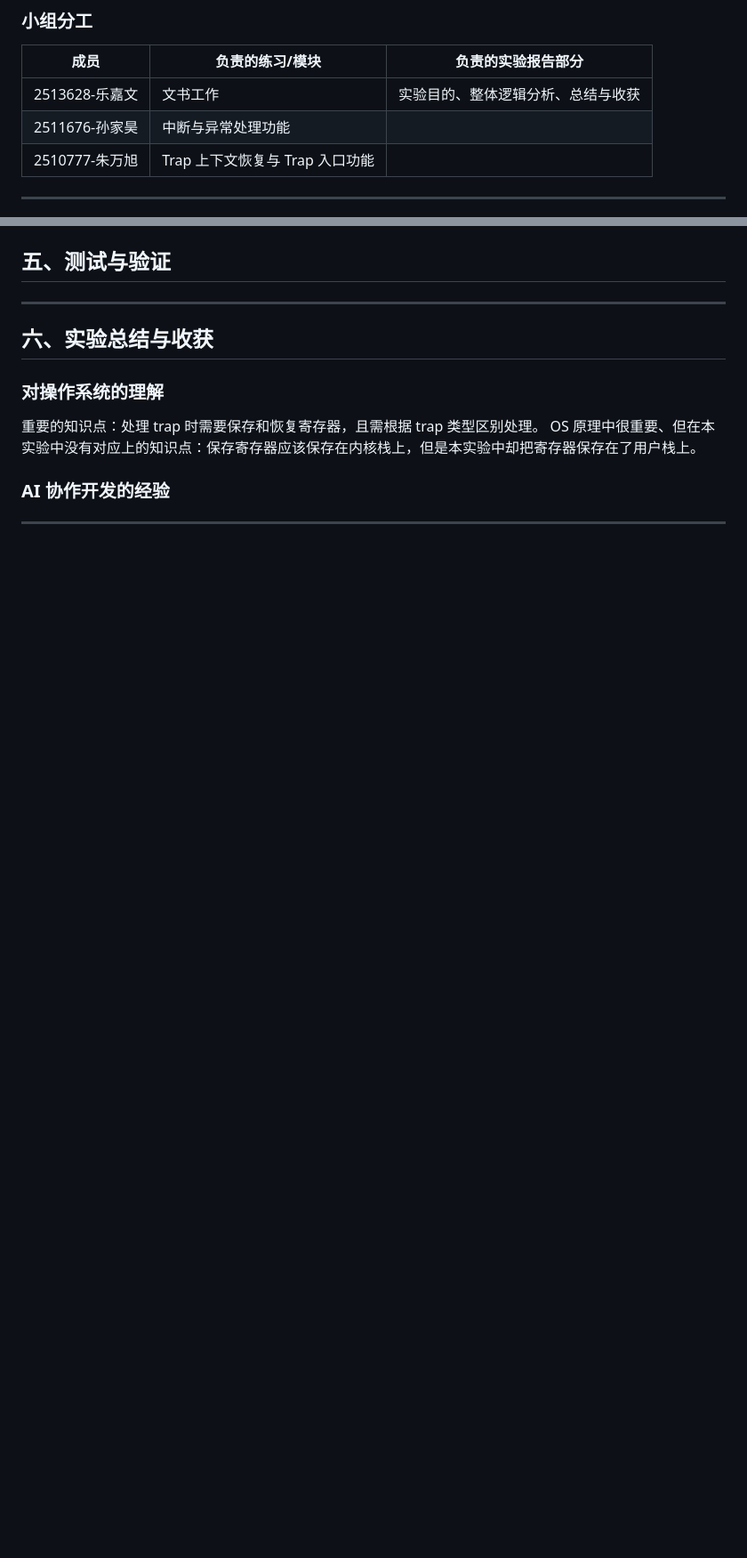
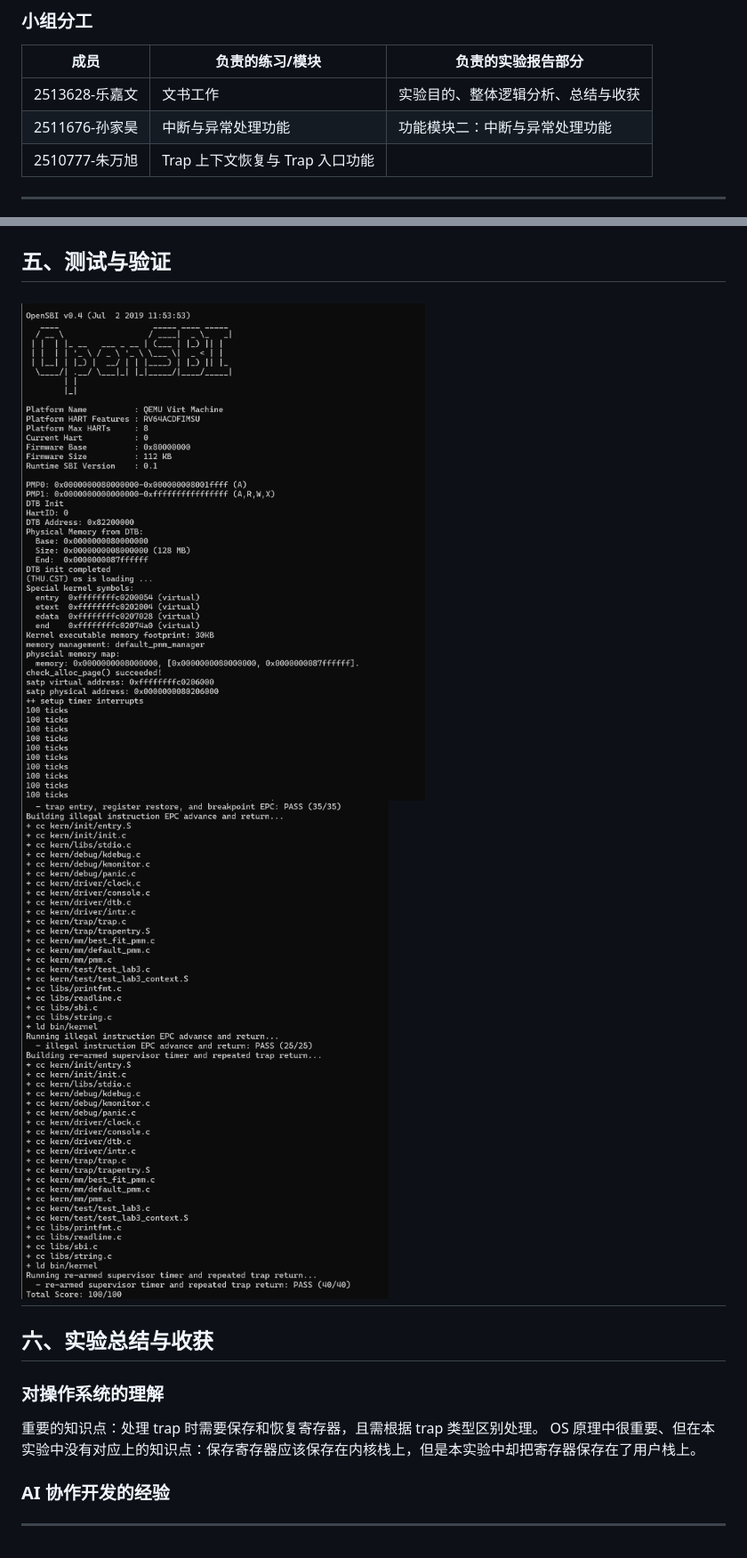
Before and after one commit to sunjiahao0610-bit/labcodes, a Markdown page: report/report.md, 2 parts joined by grey strips. Shown at 89% size. Rendered like a GitHub page; pictures changed too: report/image-1.png (added), report/image.png (added); blank space fills up the shorter version.

```diff
--- a/report/report.md
+++ b/report/report.md
@@ -13,7 +13,7 @@
 | 成员 | 负责的练习/模块 | 负责的实验报告部分 |
 |------|----------------|-----------|
 | 2513628-乐嘉文 | 文书工作 | 实验目的、整体逻辑分析、总结与收获|
-| 2511676-孙家昊 | 中断与异常处理功能 |  |
+| 2511676-孙家昊 | 中断与异常处理功能 | 功能模块二：中断与异常处理功能 |
 | 2510777-朱万旭 |Trap 上下文恢复与 Trap 入口功能 | |
 
 ---
@@ -168,7 +187,8 @@ int another_function(int arg);
 - 编译及运行成功的输出（make qemu），可能有多个
 - 测试通过的结果（make grade），只有一个
 -->
-
+![alt text](image.png)
+![alt text](image-1.png)
 ---
 
 ## 六、实验总结与收获
```
Also changed, not shown: other parts of report/report.md (+21 -2 lines), report/prompt.md (+292 -0 lines), 2 other files.
